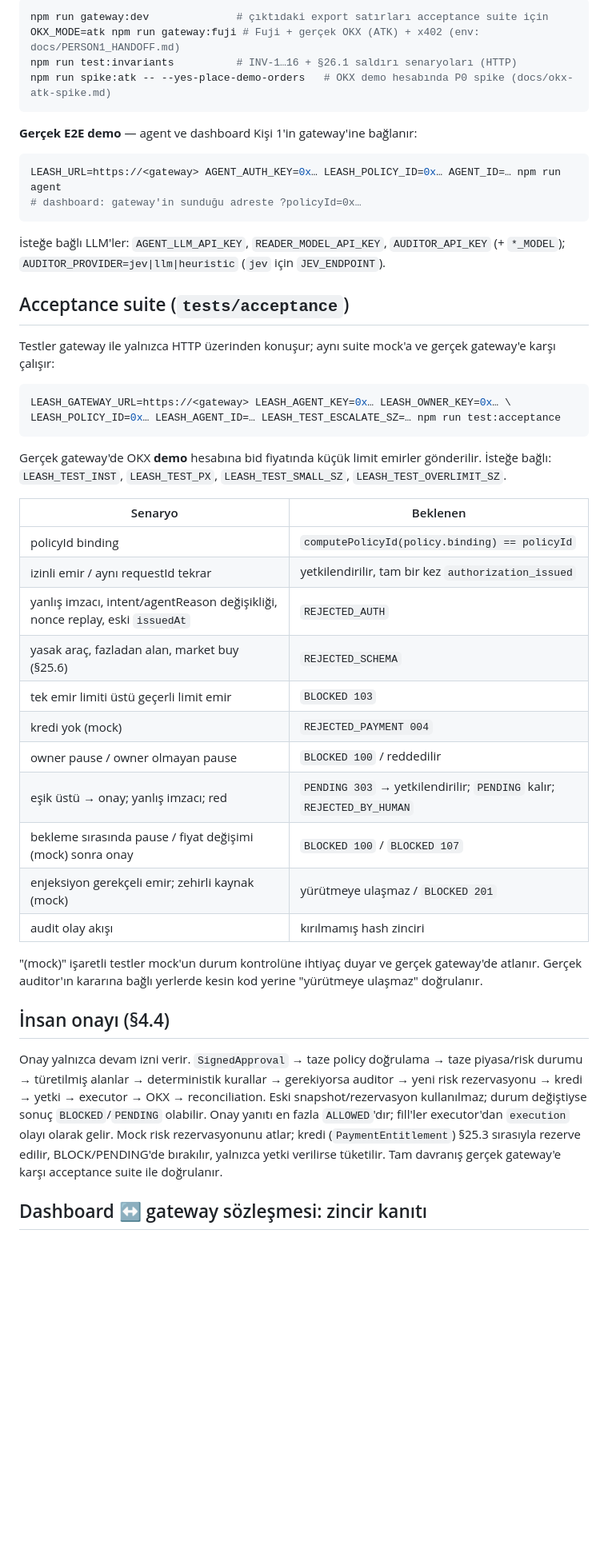
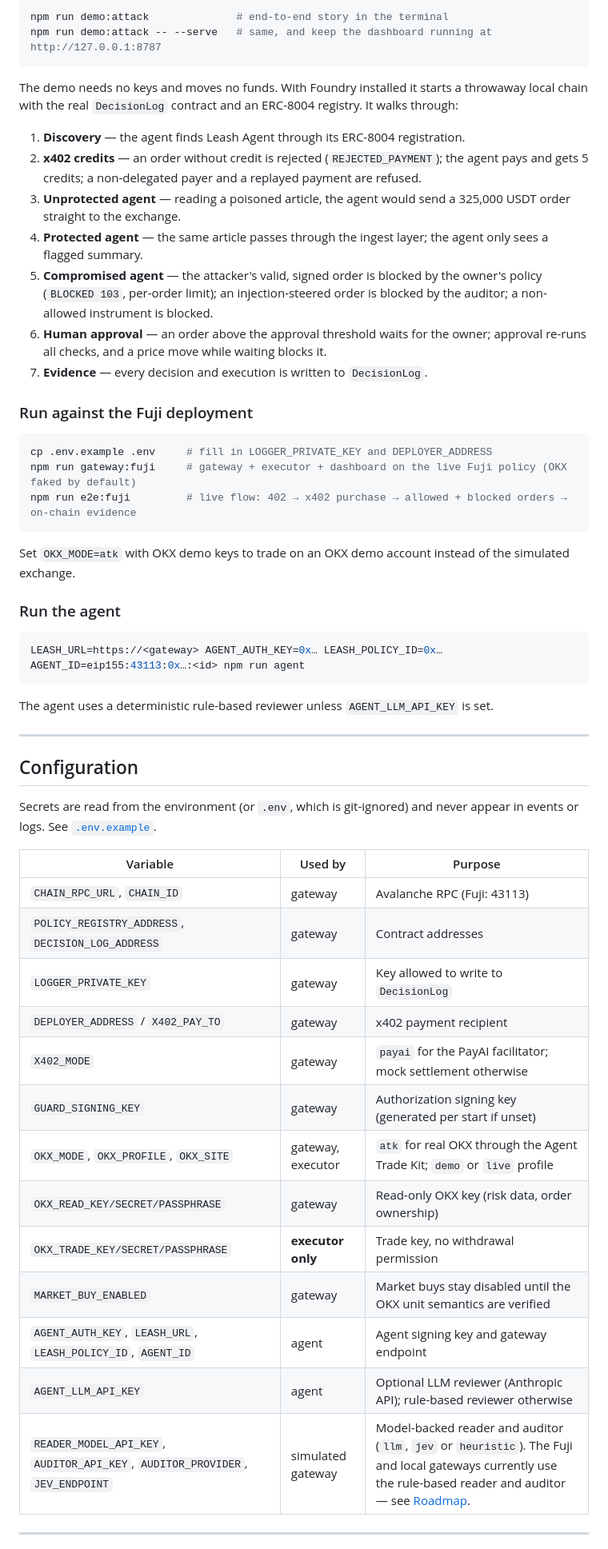
Before and after one commit to ulukansarikaya/leashagent, a Markdown page: README.md, the part around one of its changes. Shown at 80% size. Rendered like a GitHub page; blank space fills up the shorter version.

````diff
--- a/README.md
+++ b/README.md
@@ -105,58 +189,64 @@ npm run demo:attack -- --serve   # + dashboard
 
 ```bash
-npm run gateway:dev              # çıktıdaki export satırları acceptance suite için
-OKX_MODE=atk npm run gateway:fuji # Fuji + gerçek OKX (ATK) + x402 (env: docs/PERSON1_HANDOFF.md)
-npm run test:invariants          # INV-1…16 + §26.1 saldırı senaryoları (HTTP)
-npm run spike:atk -- --yes-place-demo-orders   # OKX demo hesabında P0 spike (docs/okx-atk-spike.md)
+npm run demo:attack              # end-to-end story in the terminal
+npm run demo:attack -- --serve   # same, and keep the dashboard running at http://127.0.0.1:8787
 ```
 
-**Gerçek E2E demo** — agent ve dashboard Kişi 1'in gateway'ine bağlanır:
+The demo needs no keys and moves no funds. With Foundry installed it starts a throwaway local chain with the real
+`DecisionLog` contract and an ERC-8004 registry. It walks through:
+
+1. **Discovery** — the agent finds Leash Agent through its ERC-8004 registration.
+2. **x402 credits** — an order without credit is rejected (`REJECTED_PAYMENT`); the agent pays and gets 5 credits;
+   a non-delegated payer and a replayed payment are refused.
+3. **Unprotected agent** — reading a poisoned article, the agent would send a 325,000 USDT order straight to the
+   exchange.
+4. **Protected agent** — the same article passes through the ingest layer; the agent only sees a flagged summary.
+5. **Compromised agent** — the attacker's valid, signed order is blocked by the owner's policy (`BLOCKED 103`,
+   per-order limit); an injection-steered order is blocked by the auditor; a non-allowed instrument is blocked.
+6. **Human approval** — an order above the approval threshold waits for the owner; approval re-runs all checks, and
+   a price move while waiting blocks it.
+7. **Evidence** — every decision and execution is written to `DecisionLog`.
+
+### Run against the Fuji deployment
 
 ```bash
-LEASH_URL=https://<gateway> AGENT_AUTH_KEY=0x… LEASH_POLICY_ID=0x… AGENT_ID=… npm run agent
-# dashboard: gateway'in sunduğu adreste ?policyId=0x…
+cp .env.example .env     # fill in LOGGER_PRIVATE_KEY and DEPLOYER_ADDRESS
+npm run gateway:fuji     # gateway + executor + dashboard on the live Fuji policy (OKX faked by default)
+npm run e2e:fuji         # live flow: 402 → x402 purchase → allowed + blocked orders → on-chain evidence
 ```
 
-İsteğe bağlı LLM'ler: `AGENT_LLM_API_KEY`, `READER_MODEL_API_KEY`, `AUDITOR_API_KEY` (+ `*_MODEL`);
-`AUDITOR_PROVIDER=jev|llm|heuristic` (`jev` için `JEV_ENDPOINT`).
+Set `OKX_MODE=atk` with OKX demo keys to trade on an OKX demo account instead of the simulated exchange.
 
-## Acceptance suite (`tests/acceptance`)
-
-Testler gateway ile yalnızca HTTP üzerinden konuşur; aynı suite mock'a ve gerçek gateway'e karşı çalışır:
+### Run the agent
 
 ```bash
-LEASH_GATEWAY_URL=https://<gateway> LEASH_AGENT_KEY=0x… LEASH_OWNER_KEY=0x… \
-LEASH_POLICY_ID=0x… LEASH_AGENT_ID=… LEASH_TEST_ESCALATE_SZ=… npm run test:acceptance
+LEASH_URL=https://<gateway> AGENT_AUTH_KEY=0x… LEASH_POLICY_ID=0x… AGENT_ID=eip155:43113:0x…:<id> npm run agent
 ```
 
-Gerçek gateway'de OKX **demo** hesabına bid fiyatında küçük limit emirler gönderilir. İsteğe bağlı:
-`LEASH_TEST_INST`, `LEASH_TEST_PX`, `LEASH_TEST_SMALL_SZ`, `LEASH_TEST_OVERLIMIT_SZ`.
+The agent uses a deterministic rule-based reviewer unless `AGENT_LLM_API_KEY` is set.
 
-| Senaryo | Beklenen |
-|---|---|
-| policyId binding | `computePolicyId(policy.binding) == policyId` |
-| izinli emir / aynı requestId tekrar | yetkilendirilir, tam bir kez `authorization_issued` |
-| yanlış imzacı, intent/agentReason değişikliği, nonce replay, eski `issuedAt` | `REJECTED_AUTH` |
-| yasak araç, fazladan alan, market buy (§25.6) | `REJECTED_SCHEMA` |
-| tek emir limiti üstü geçerli limit emir | `BLOCKED 103` |
-| kredi yok (mock) | `REJECTED_PAYMENT 004` |
-| owner pause / owner olmayan pause | `BLOCKED 100` / reddedilir |
-| eşik üstü → onay; yanlış imzacı; red | `PENDING 303` → yetkilendirilir; `PENDING` kalır; `REJECTED_BY_HUMAN` |
-| bekleme sırasında pause / fiyat değişimi (mock) sonra onay | `BLOCKED 100` / `BLOCKED 107` |
-| enjeksiyon gerekçeli emir; zehirli kaynak (mock) | yürütmeye ulaşmaz / `BLOCKED 201` |
-| audit olay akışı | kırılmamış hash zinciri |
+---
 
-"(mock)" işaretli testler mock'un durum kontrolüne ihtiyaç duyar ve gerçek gateway'de atlanır.
-Gerçek auditor'ın kararına bağlı yerlerde kesin kod yerine "yürütmeye ulaşmaz" doğrulanır.
+## Configuration
 
-## İnsan onayı (§4.4)
+Secrets are read from the environment (or `.env`, which is git-ignored) and never appear in events or logs.
+See [`.env.example`](.env.example).
 
-Onay yalnızca devam izni verir. `SignedApproval` → taze policy doğrulama → taze piyasa/risk durumu → türetilmiş alanlar
-→ deterministik kurallar → gerekiyorsa auditor → yeni risk rezervasyonu → kredi → yetki → executor → OKX → reconciliation.
-Eski snapshot/rezervasyon kullanılmaz; durum değiştiyse sonuç `BLOCKED`/`PENDING` olabilir. Onay yanıtı en fazla `ALLOWED`'dır;
-fill'ler executor'dan `execution` olayı olarak gelir. Mock risk rezervasyonunu atlar; kredi (`PaymentEntitlement`)
-§25.3 sırasıyla rezerve edilir, BLOCK/PENDING'de bırakılır, yalnızca yetki verilirse tüketilir.
-Tam davranış gerçek gateway'e karşı acceptance suite ile doğrulanır.
+| Variable | Used by | Purpose |
+|---|---|---|
+| `CHAIN_RPC_URL`, `CHAIN_ID` | gateway | Avalanche RPC (Fuji: 43113) |
+| `POLICY_REGISTRY_ADDRESS`, `DECISION_LOG_ADDRESS` | gateway | Contract addresses |
+| `LOGGER_PRIVATE_KEY` | gateway | Key allowed to write to `DecisionLog` |
+| `DEPLOYER_ADDRESS` / `X402_PAY_TO` | gateway | x402 payment recipient |
+| `X402_MODE` | gateway | `payai` for the PayAI facilitator; mock settlement otherwise |
+| `GUARD_SIGNING_KEY` | gateway | Authorization signing key (generated per start if unset) |
+| `OKX_MODE`, `OKX_PROFILE`, `OKX_SITE` | gateway, executor | `atk` for real OKX through the Agent Trade Kit; `demo` or `live` profile |
+| `OKX_READ_KEY/SECRET/PASSPHRASE` | gateway | Read-only OKX key (risk data, order ownership) |
+| `OKX_TRADE_KEY/SECRET/PASSPHRASE` | **executor only** | Trade key, no withdrawal permission |
+| `MARKET_BUY_ENABLED` | gateway | Market buys stay disabled until the OKX unit semantics are verified |
+| `AGENT_AUTH_KEY`, `LEASH_URL`, `LEASH_POLICY_ID`, `AGENT_ID` | agent | Agent signing key and gateway endpoint |
+| `AGENT_LLM_API_KEY` | agent | Optional LLM reviewer (Anthropic API); rule-based reviewer otherwise |
+| `READER_MODEL_API_KEY`, `AUDITOR_API_KEY`, `AUDITOR_PROVIDER`, `JEV_ENDPOINT` | simulated gateway | Model-backed reader and auditor (`llm`, `jev` or `heuristic`). The Fuji and local gateways currently use the rule-based reader and auditor — see [Roadmap](#roadmap). |
 
-## Dashboard ↔ gateway sözleşmesi: zincir kanıtı
+---
 
````
Also changed, not shown: other parts of README.md (+292 -111 lines).
